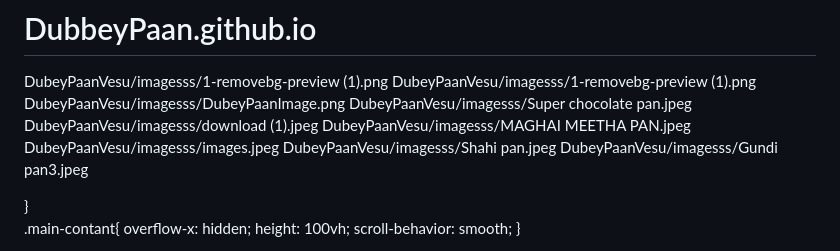
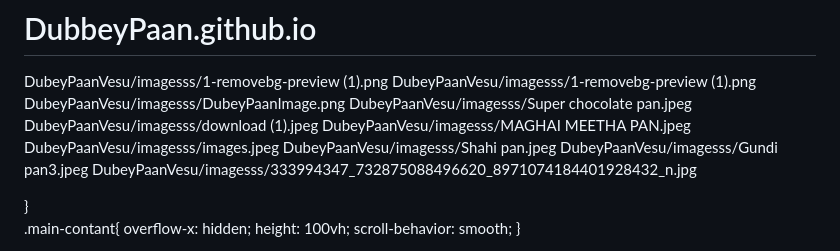
Before and after one commit to HarshitDubey45/DubbeyPaan.github.io, a Markdown page: README.md, the part around one of its changes. GitHub-like rendering.

```diff
--- a/README.md
+++ b/README.md
@@ -8,6 +8,7 @@ DubeyPaanVesu/imagesss/MAGHAI MEETHA PAN.jpeg
 DubeyPaanVesu/imagesss/images.jpeg
 DubeyPaanVesu/imagesss/Shahi  pan.jpeg
 DubeyPaanVesu/imagesss/Gundi pan3.jpeg
+DubeyPaanVesu/imagesss/333994347_732875088496620_8971074184401928432_n.jpg
 <!DOCTYPE html>
 <html lang="en">
 <head>
```
Also changed, not shown: other parts of README.md (+1 -1 lines).
